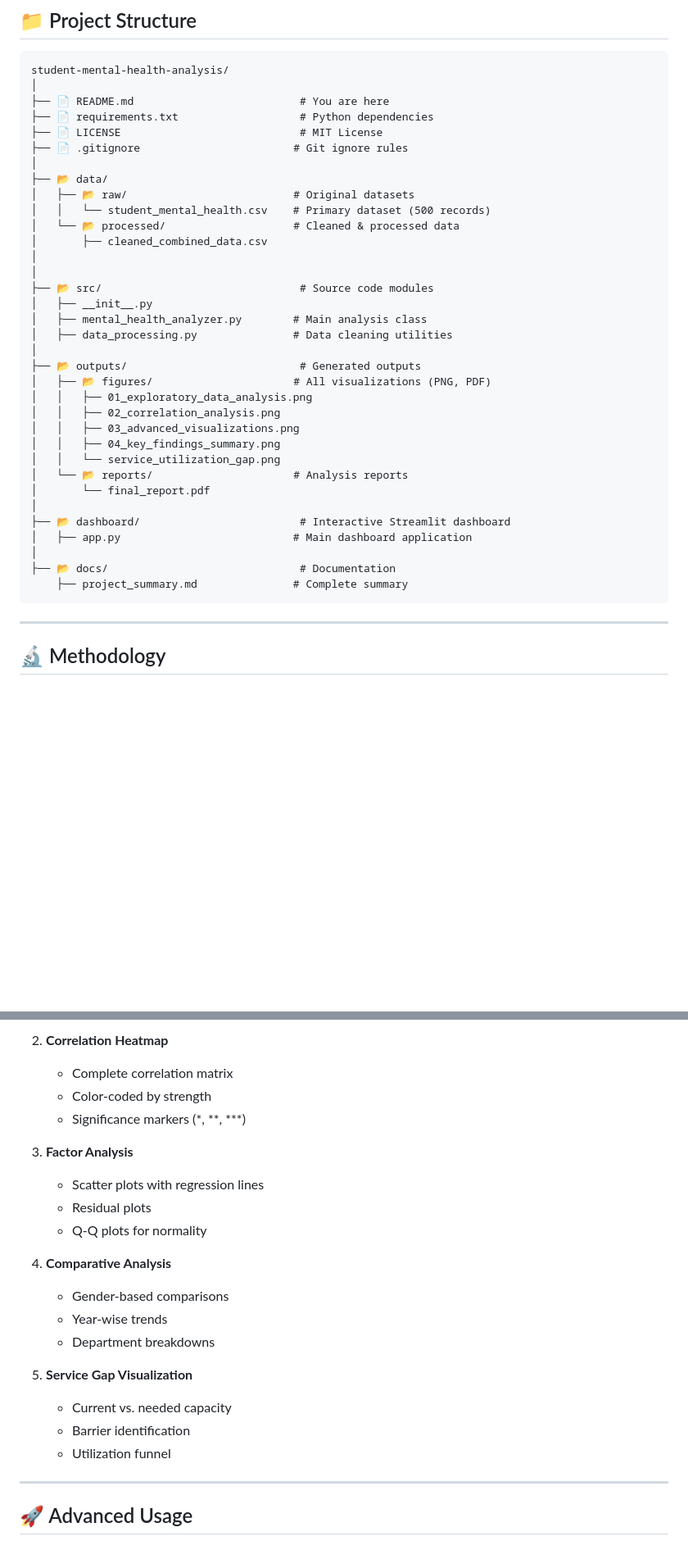
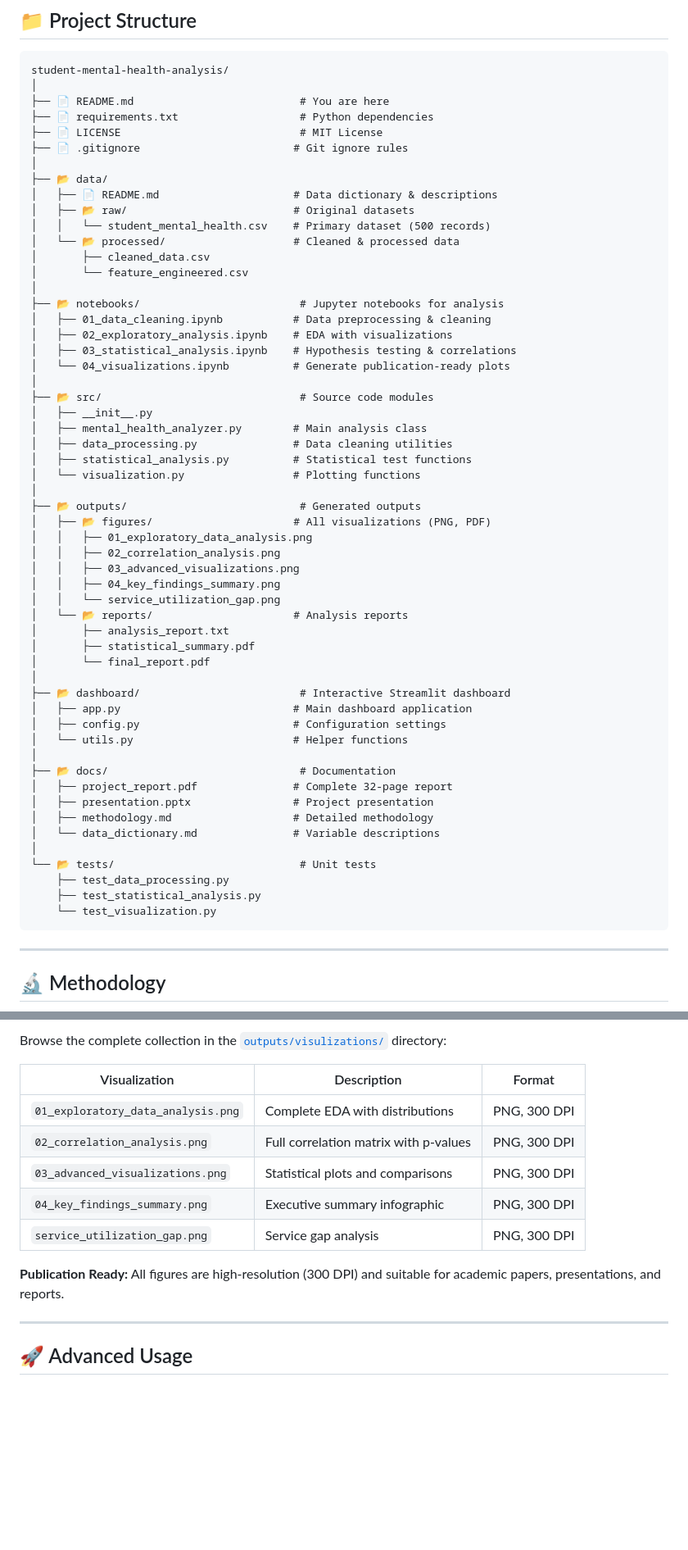
Before and after one commit to R7X-doodles/student-mental-health-analysis, a Markdown page: README.md, 2 parts joined by grey strips. Shown: that part at 82% size. Drawn GitHub-style; blank space fills up the shorter version.

Commit message:
Update README.md
Visualization changes

````diff
--- a/README.md
+++ b/README.md
@@ -241,16 +241,25 @@ student-mental-health-analysis/
 ├── 📄 .gitignore                        # Git ignore rules
 │
 ├── 📂 data/
+│   ├── 📄 README.md                     # Data dictionary & descriptions
 │   ├── 📂 raw/                          # Original datasets
 │   │   └── student_mental_health.csv    # Primary dataset (500 records)
 │   └── 📂 processed/                    # Cleaned & processed data
-│       ├── cleaned_combined_data.csv
+│       ├── cleaned_data.csv
+│       └── feature_engineered.csv
 │
+├── 📂 notebooks/                         # Jupyter notebooks for analysis
+│   ├── 01_data_cleaning.ipynb           # Data preprocessing & cleaning
+│   ├── 02_exploratory_analysis.ipynb    # EDA with visualizations
+│   ├── 03_statistical_analysis.ipynb    # Hypothesis testing & correlations
+│   └── 04_visualizations.ipynb          # Generate publication-ready plots
 │
 ├── 📂 src/                               # Source code modules
 │   ├── __init__.py
 │   ├── mental_health_analyzer.py        # Main analysis class
 │   ├── data_processing.py               # Data cleaning utilities
+│   ├── statistical_analysis.py          # Statistical test functions
+│   └── visualization.py                 # Plotting functions
 │
 ├── 📂 outputs/                           # Generated outputs
 │   ├── 📂 figures/                      # All visualizations (PNG, PDF)
@@ -260,13 +269,25 @@ student-mental-health-analysis/
 │   │   ├── 04_key_findings_summary.png
 │   │   └── service_utilization_gap.png
 │   └── 📂 reports/                      # Analysis reports
+│       ├── analysis_report.txt
+│       ├── statistical_summary.pdf
 │       └── final_report.pdf
 │
 ├── 📂 dashboard/                         # Interactive Streamlit dashboard
 │   ├── app.py                           # Main dashboard application
+│   ├── config.py                        # Configuration settings
+│   └── utils.py                         # Helper functions
 │
 ├── 📂 docs/                              # Documentation
-    ├── project_summary.md               # Complete summary
+│   ├── project_report.pdf               # Complete 32-page report
+│   ├── presentation.pptx                # Project presentation
+│   ├── methodology.md                   # Detailed methodology
+│   └── data_dictionary.md               # Variable descriptions
+│
+└── 📂 tests/                             # Unit tests
+    ├── test_data_processing.py
+    ├── test_statistical_analysis.py
+    └── test_visualization.py
 ```
 
 ---
@@ -875,23 +978,15 @@ The project includes these publication-ready visualizations:
 
-2. **Correlation Heatmap**
-   - Complete correlation matrix
-   - Color-coded by strength
-   - Significance markers (*, **, ***)
+Browse the complete collection in the [`outputs/visulizations/`](outputs/visualizations/) directory:
 
-3. **Factor Analysis**
-   - Scatter plots with regression lines
-   - Residual plots
-   - Q-Q plots for normality
+| Visualization | Description | Format |
+|---------------|-------------|--------|
+| `01_exploratory_data_analysis.png` | Complete EDA with distributions | PNG, 300 DPI |
+| `02_correlation_analysis.png` | Full correlation matrix with p-values | PNG, 300 DPI |
+| `03_advanced_visualizations.png` | Statistical plots and comparisons | PNG, 300 DPI |
+| `04_key_findings_summary.png` | Executive summary infographic | PNG, 300 DPI |
+| `service_utilization_gap.png` | Service gap analysis | PNG, 300 DPI |
 
-4. **Comparative Analysis**
-   - Gender-based comparisons
-   - Year-wise trends
-   - Department breakdowns
-
-5. **Service Gap Visualization**
-   - Current vs. needed capacity
-   - Barrier identification
-   - Utilization funnel
+**Publication Ready:** All figures are high-resolution (300 DPI) and suitable for academic papers, presentations, and reports.
 
 ---
 
````
Also changed, not shown: other parts of README.md (+109 -37 lines).
